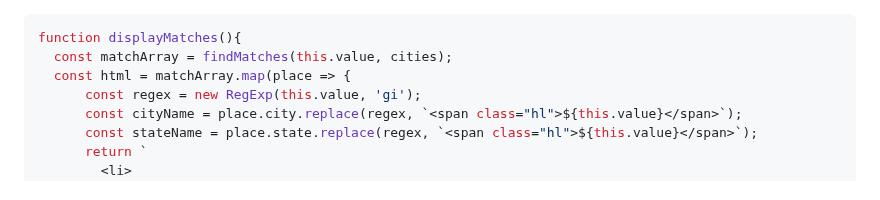
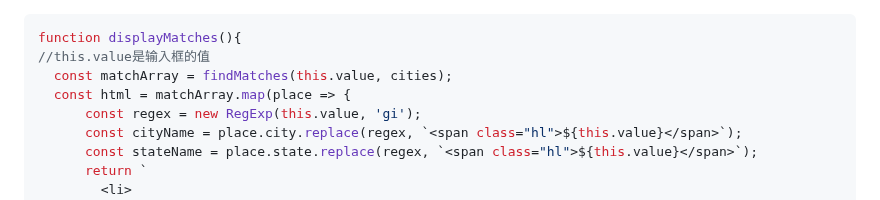
Before and after one commit to GentleCai-CH/FrontEndPravtice_02-Js, a Markdown page: 06 - Type Ahead/README.md, the part around the change. Rendered like a GitHub page.

````diff
--- a/06 - Type Ahead/README.md
+++ b/06 - Type Ahead/README.md
@@ -81,6 +81,7 @@ searchInput.addEventListener('keyup', displayMatches);
 
 ```javascript
 function displayMatches(){
+//this.value是输入框的值
   const matchArray = findMatches(this.value, cities);
   const html = matchArray.map(place => {
       const regex = new RegExp(this.value, 'gi');
````
